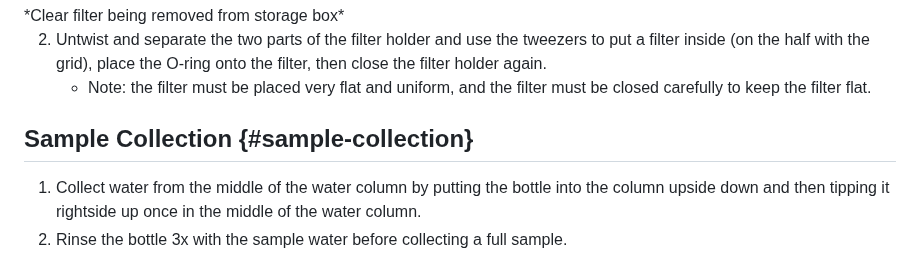
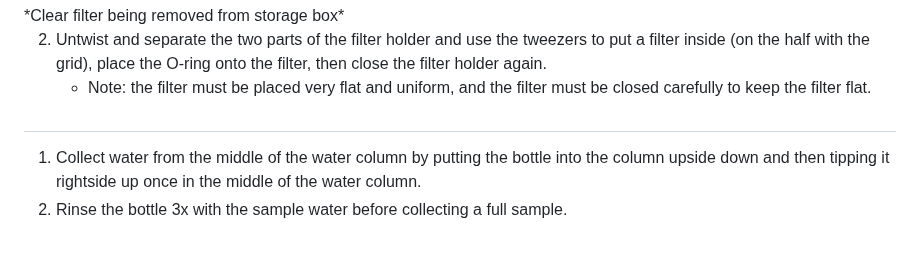
Before and after one commit to Sawall-Lab/Lab_management, a Markdown page: 3_Water_quality_sampling/Nutrients_Sampling.md, the part around the change. Rendered like a GitHub page.

Commit message:
Edited NUTS protocol

```diff
--- a/3_Water_quality_sampling/Nutrients_Sampling.md
+++ b/3_Water_quality_sampling/Nutrients_Sampling.md
@@ -65,7 +65,7 @@ Most materials are stored on a shelf in room 305, in a green plastic box labeled
 2. Untwist and separate the two parts of the filter holder and use the tweezers to put a filter inside (on the half with the grid), place the O-ring onto the filter, then close the filter holder again.
     - Note: the filter must be placed very flat and uniform, and the filter must be closed carefully to keep the filter flat.
 
-## Sample Collection {#sample-collection}
+## <a name="Sample Collection"></a>
 
 1. Collect water from the middle of the water column by putting the bottle into the column upside down and then tipping it rightside up once in the middle of the water column.
 2. Rinse the bottle 3x with the sample water before collecting a full sample.
```
